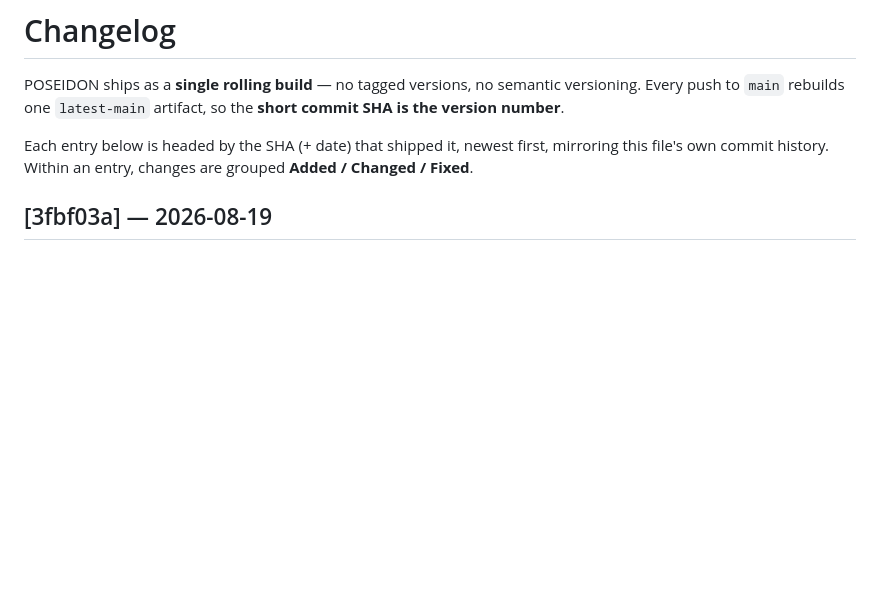
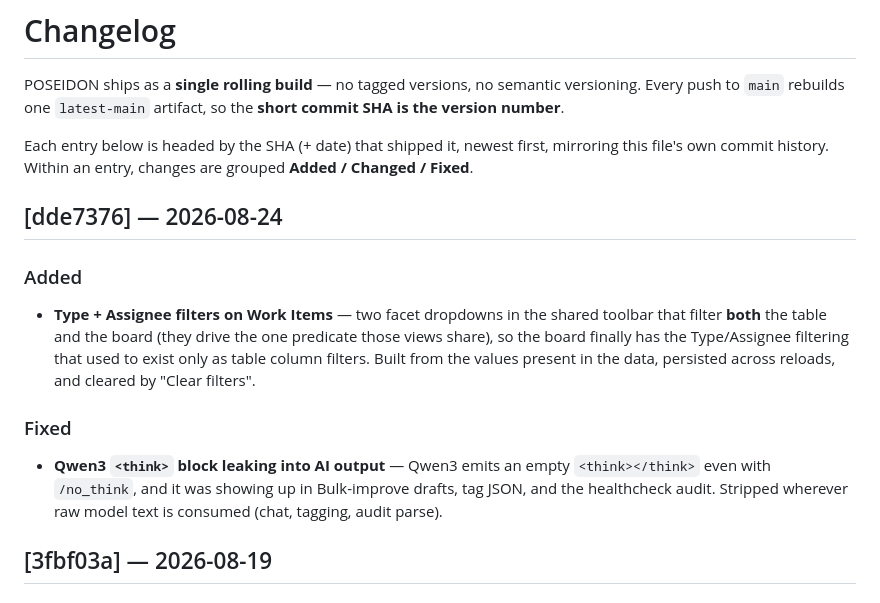
Before and after one commit to andrewiankidd/POSEIDON, a Markdown page: CHANGELOG.md, the part around the change. GitHub-like rendering; blank space fills up the shorter version.

Commit message:
docs(changelog): record 53877e0 (facet filters, Qwen3 think-strip)

```diff
--- a/CHANGELOG.md
+++ b/CHANGELOG.md
@@ -7,6 +7,21 @@ versioning. Every push to `main` rebuilds one `latest-main` artifact, so the
 Each entry below is headed by the SHA (+ date) that shipped it, newest first,
 mirroring this file's own commit history. Within an entry, changes are grouped
 **Added / Changed / Fixed**.
+
+## [dde7376] — 2026-08-24
+
+### Added
+- **Type + Assignee filters on Work Items** — two facet dropdowns in the shared
+  toolbar that filter **both** the table and the board (they drive the one predicate
+  those views share), so the board finally has the Type/Assignee filtering that used
+  to exist only as table column filters. Built from the values present in the data,
+  persisted across reloads, and cleared by "Clear filters".
+
+### Fixed
+- **Qwen3 `<think>` block leaking into AI output** — Qwen3 emits an empty
+  `<think></think>` even with `/no_think`, and it was showing up in Bulk-improve
+  drafts, tag JSON, and the healthcheck audit. Stripped wherever raw model text is
+  consumed (chat, tagging, audit parse).
 
 ## [3fbf03a] — 2026-08-19
 
```
